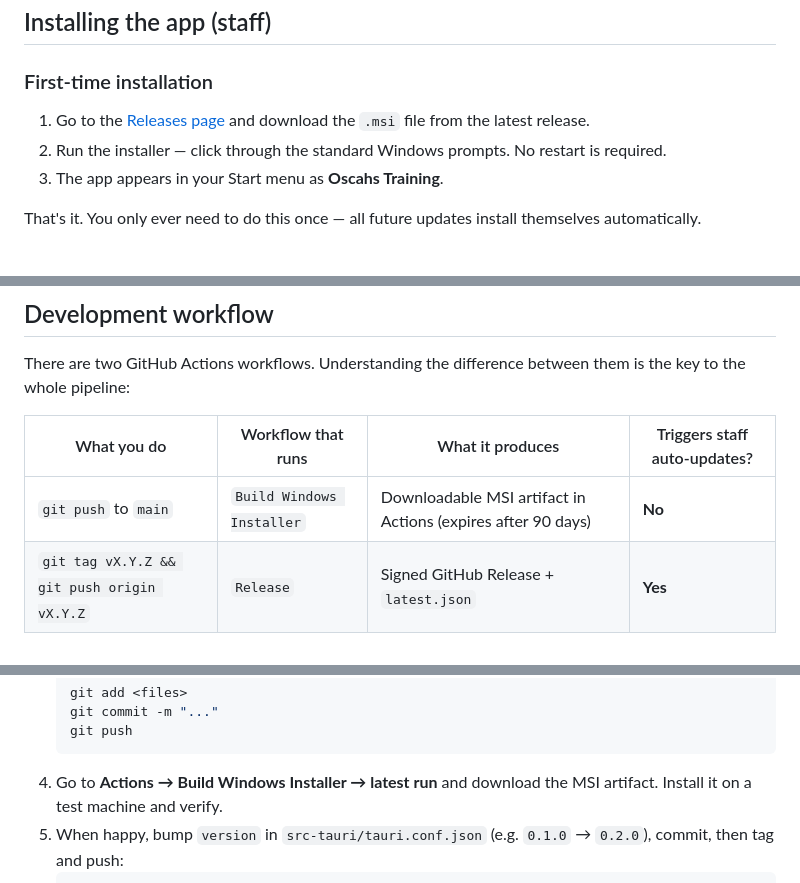
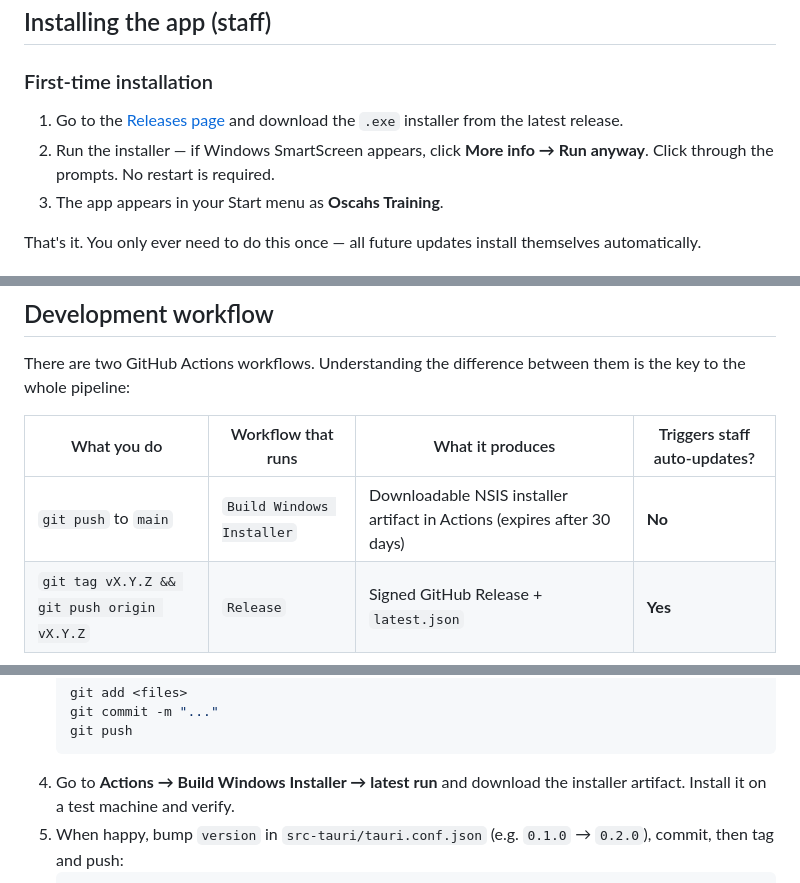
Before and after one commit to mil0b/Oscahs-Training, a Markdown page: README.md, 3 parts joined by grey strips. Rendered like a GitHub page.

Commit message:
Update README references from MSI to NSIS installer

````diff
--- a/README.md
+++ b/README.md
@@ -14,8 +14,8 @@ A Windows desktop app (built with [Tauri](https://tauri.app)) for browsing and p
 
 ### First-time installation
 
-1. Go to the [Releases page](https://github.com/mil0b/Oscahs-Training/releases) and download the `.msi` file from the latest release.
-2. Run the installer — click through the standard Windows prompts. No restart is required.
+1. Go to the [Releases page](https://github.com/mil0b/Oscahs-Training/releases) and download the `.exe` installer from the latest release.
+2. Run the installer — if Windows SmartScreen appears, click **More info → Run anyway**. Click through the prompts. No restart is required.
 3. The app appears in your Start menu as **Oscahs Training**.
 
 That's it. You only ever need to do this once — all future updates install themselves automatically.
@@ -162,7 +162,7 @@ There are two GitHub Actions workflows. Understanding the difference between the
 
 | What you do | Workflow that runs | What it produces | Triggers staff auto-updates? |
 |---|---|---|---|
-| `git push` to `main` | `Build Windows Installer` | Downloadable MSI artifact in Actions (expires after 90 days) | **No** |
+| `git push` to `main` | `Build Windows Installer` | Downloadable NSIS installer artifact in Actions (expires after 30 days) | **No** |
 | `git tag vX.Y.Z && git push origin vX.Y.Z` | `Release` | Signed GitHub Release + `latest.json` | **Yes** |
 
 This gives you an implicit staging step: push your changes, download the artifact from the Actions run, install it on a test machine, and verify it before tagging. Only the tag triggers the release that auto-updates all staff.
@@ -184,7 +184,7 @@ This gives you an implicit staging step: push your changes, download the artifac
    git commit -m "..."
    git push
    ```
-4. Go to **Actions → Build Windows Installer → latest run** and download the MSI artifact. Install it on a test machine and verify.
+4. Go to **Actions → Build Windows Installer → latest run** and download the installer artifact. Install it on a test machine and verify.
 5. When happy, bump `version` in `src-tauri/tauri.conf.json` (e.g. `0.1.0` → `0.2.0`), commit, then tag and push:
    ```bash
    git add src-tauri/tauri.conf.json
````
